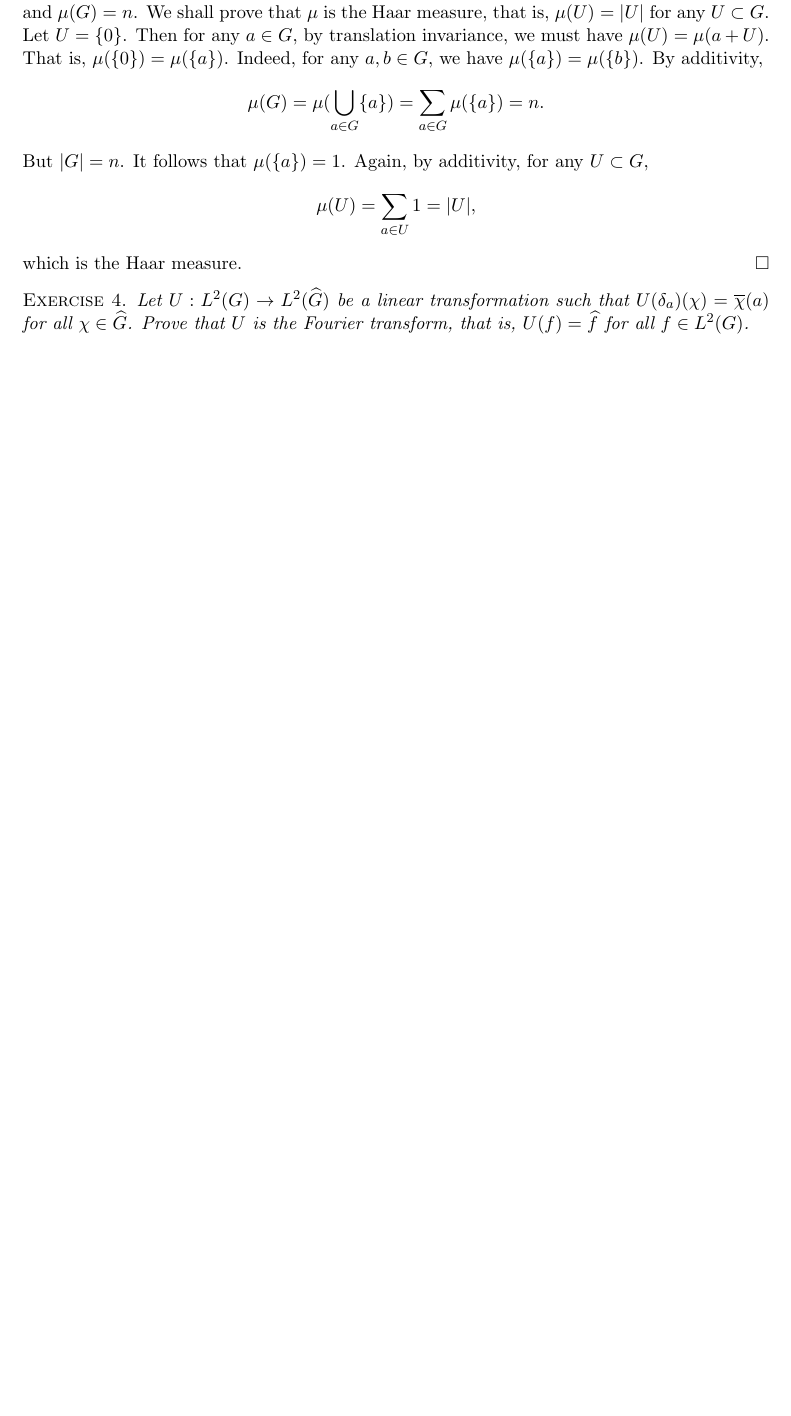
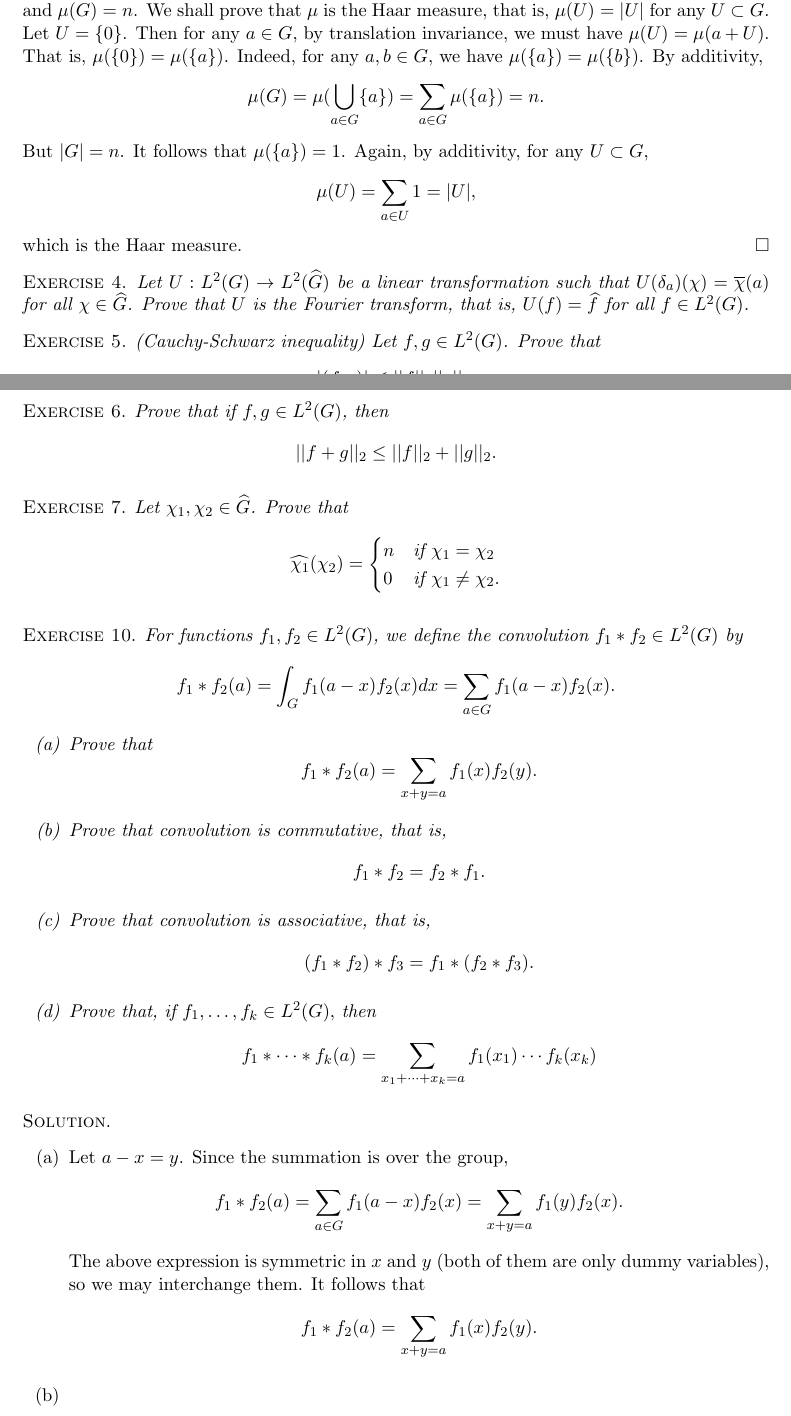
Before and after one commit to huidr/nathanson, a LaTeX document (NathansonSolutions.tex): part of page 54 of 54 before the commit and two parts of pages 54 and 55 of 56 after it, the two joined at a grey line, cut so that both start at the same text, the shorter picture padded with empty space. Compiled offline with pdfLaTeX.

Commit message:
Add files via upload

```diff
--- a/NathansonSolutions.tex
+++ b/NathansonSolutions.tex
@@ -1866,4 +1866,57 @@ which is the Haar measure. \done
 
 \textsc{Exercise 4}. \emph{Let $U : L^2(G) \to L^2(\widehat{G})$ be a linear transformation such that $U(\delta_a)(\chi) = \overline{\chi}(a)$ for all $\chi \in \widehat{G}$. Prove that $U$ is the Fourier transform, that is, $U(f) = \widehat{f}$ for all $f\in L^2(G)$.}
 
-
+\textsc{Exercise 5.} \emph{(Cauchy-Schwarz inequality) Let $f, g \in L^2(G)$. Prove that
+\begin{displaymath}
+|(f,g)| \leq ||f||_2 ||g||_2.
+\end{displaymath}}
+
+\textsc{Exercise 6}. \emph{Prove that if $f,g\in L^2(G)$, then
+\begin{displaymath}
+||f+g||_2 \leq ||f||_2 + ||g||_2.
+\end{displaymath}}
+
+\textsc{Exercise 7}. \emph{Let $\chi_1, \chi_2 \in \widehat{G}$. Prove that
+\begin{displaymath}
+\widehat{\chi_1} (\chi_2) =
+\begin{cases}
+  n & \text{if } \chi_1 = \chi_2 \\
+  0 & \text{if } \chi_1 \ne \chi_2.
+\end{cases}
+\end{displaymath}}
+
+\textsc{Exercise 10}. \emph{For functions $f_1, f_2 \in L^2(G)$, we define the convolution $f_1*f_2 \in L^2(G)$ by
+\begin{displaymath}
+f_1 * f_2 (a) = \int_G f_1(a-x) f_2(x) dx = \sum_{a\in G} f_1(a-x) f_2(x).
+\end{displaymath}
+\begin{enumerate}[(a)]
+\item Prove that
+\begin{displaymath}
+f_1 * f_2 (a) = \sum_{x+y = a} f_1(x) f_2(y).
+\end{displaymath}
+\item Prove that convolution is commutative, that is,
+\begin{displaymath}
+f_1 * f_2 = f_2 * f_1.
+\end{displaymath}
+\item Prove that convolution is associative, that is,
+\begin{displaymath}
+(f_1 * f_2) * f_3 = f_1 * (f_2 * f_3).
+\end{displaymath}
+\item Prove that, if $f_1, \ldots, f_k \in L^2(G),$ then
+\begin{displaymath}
+f_1 * \cdots * f_k (a) = \sum_{x_1 + \cdots + x_k = a} f_1(x_1) \cdots f_k(x_k)
+\end{displaymath}
+\end{enumerate}}
+
+\textsc{Solution}.
+\begin{enumerate}[(a)]
+\item Let $a-x = y$. Since the summation is over the group,
+\begin{displaymath}
+f_1*f_2(a) = \sum_{a \in G} f_1(a-x) f_2(x) = \sum_{x+y = a}f_1(y)f_2(x).
+\end{displaymath}
+The above expression is symmetric in $x$ and $y$ (both of them are only dummy variables), so we may interchange them. It follows that
+\begin{displaymath}
+f_1 * f_2 (a) = \sum_{x+y = a} f_1(x) f_2(y).
+\end{displaymath}
+\item
+\item By definition of convolution,
```
Also changed, not shown: NathansonSolutions.pdf, NathansonSolutions.tex (36 more changed lines), 4 other files.
